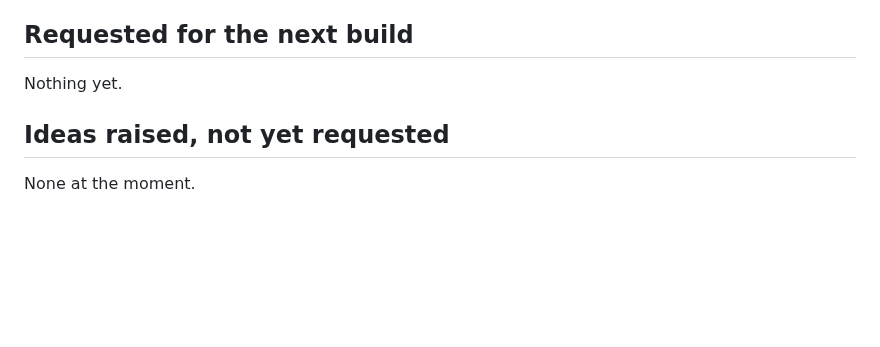
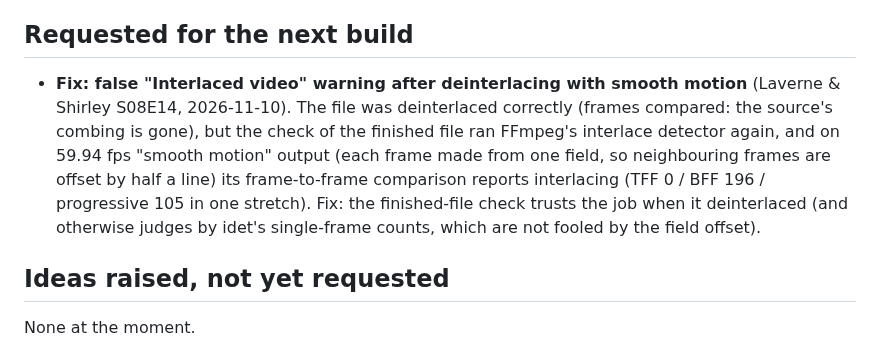
Before and after one commit to stark23x/keepthelight, a Markdown page: BACKLOG.md, the part around the change. GitHub-like rendering; blank space fills up the shorter version.

Commit message:
Backlog: false interlaced warning after smooth deinterlacing
Co-Authored-By: Claude Opus 5.5 <noreply@anthropic.com>
Claude-Session: https://claude.ai/code/session_01FmAZyVp6g1vGDJ7ywYJEr4

```diff
--- a/BACKLOG.md
+++ b/BACKLOG.md
@@ -6,7 +6,12 @@ next build". Shipped features move to "Done" with their version number. Nothing
 
 ## Requested for the next build
 
-Nothing yet.
+- **Fix: false "Interlaced video" warning after deinterlacing with smooth motion** (Laverne & Shirley S08E14,
+  2026-11-10). The file was deinterlaced correctly (frames compared: the source's combing is gone), but the check of
+  the finished file ran FFmpeg's interlace detector again, and on 59.94 fps "smooth motion" output (each frame made
+  from one field, so neighbouring frames are offset by half a line) its frame-to-frame comparison reports
+  interlacing (TFF 0 / BFF 196 / progressive 105 in one stretch). Fix: the finished-file check trusts the job when it
+  deinterlaced (and otherwise judges by idet's single-frame counts, which are not fooled by the field offset).
 
 ## Ideas raised, not yet requested
 
```
